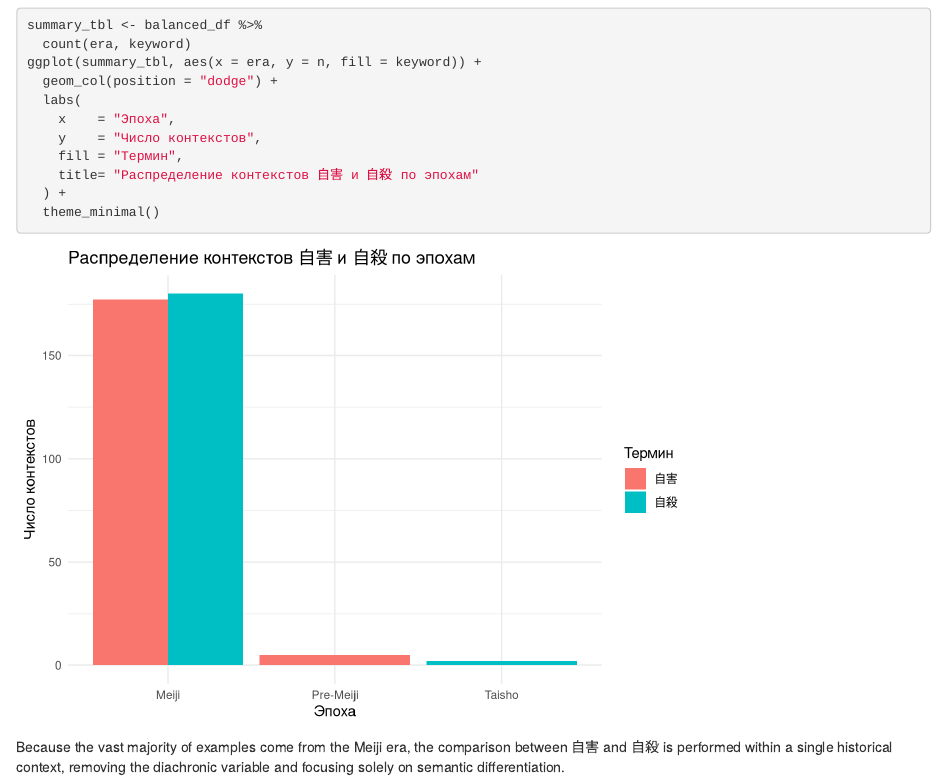
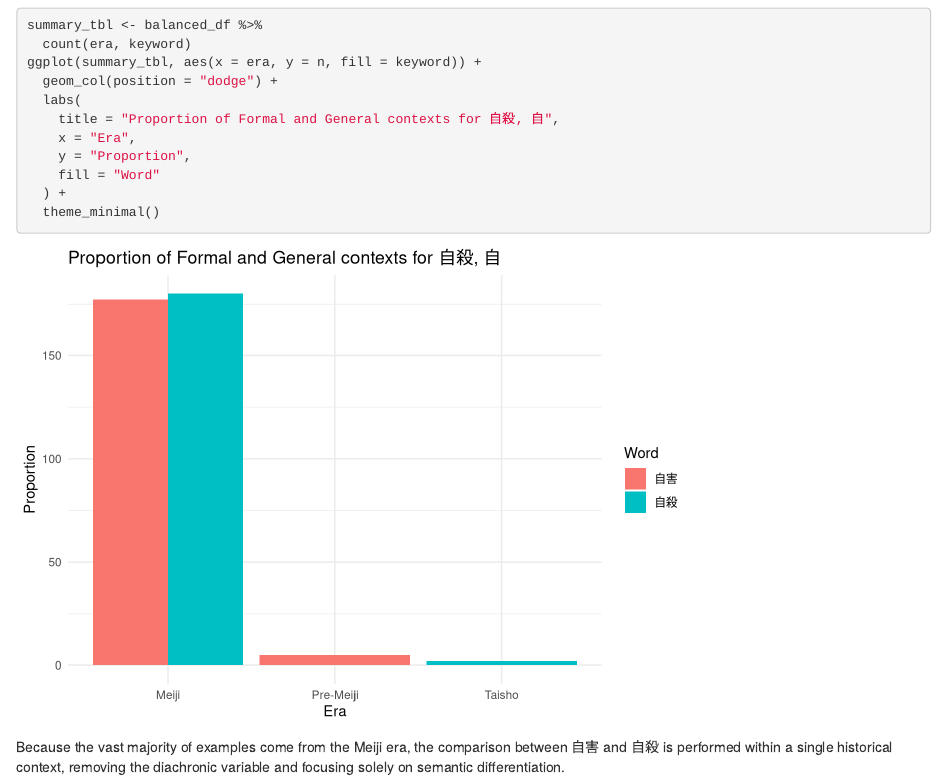
Before and after one commit to nightmarewarrior/data_for_R, an R Markdown document (Orlova.Rmd): the page in a window 1100 px wide, from 2710 px down. Rendered offline with R 4.5, knitr and Pandoc, with nearby package versions; code that draws random numbers runs with fixed seeds of ours; some code elsewhere in the file could not run offline.

Commit message:
Add files via upload

````diff
--- a/Orlova.Rmd
+++ b/Orlova.Rmd
@@ -129,10 +129,10 @@ summary_tbl <- balanced_df %>%
 ggplot(summary_tbl, aes(x = era, y = n, fill = keyword)) +
   geom_col(position = "dodge") +
   labs(
-    x    = "Эпоха",
-    y    = "Число контекстов",
-    fill = "Термин",
-    title= "Распределение контекстов 自害 и 自殺 по эпохам"
+    title = "Proportion of Formal and General contexts for 自殺, 自",
+    x = "Era",
+    y = "Proportion",
+    fill = "Word"
   ) +
   theme_minimal()
 ```
````
Also changed, not shown: Orlova.html.
